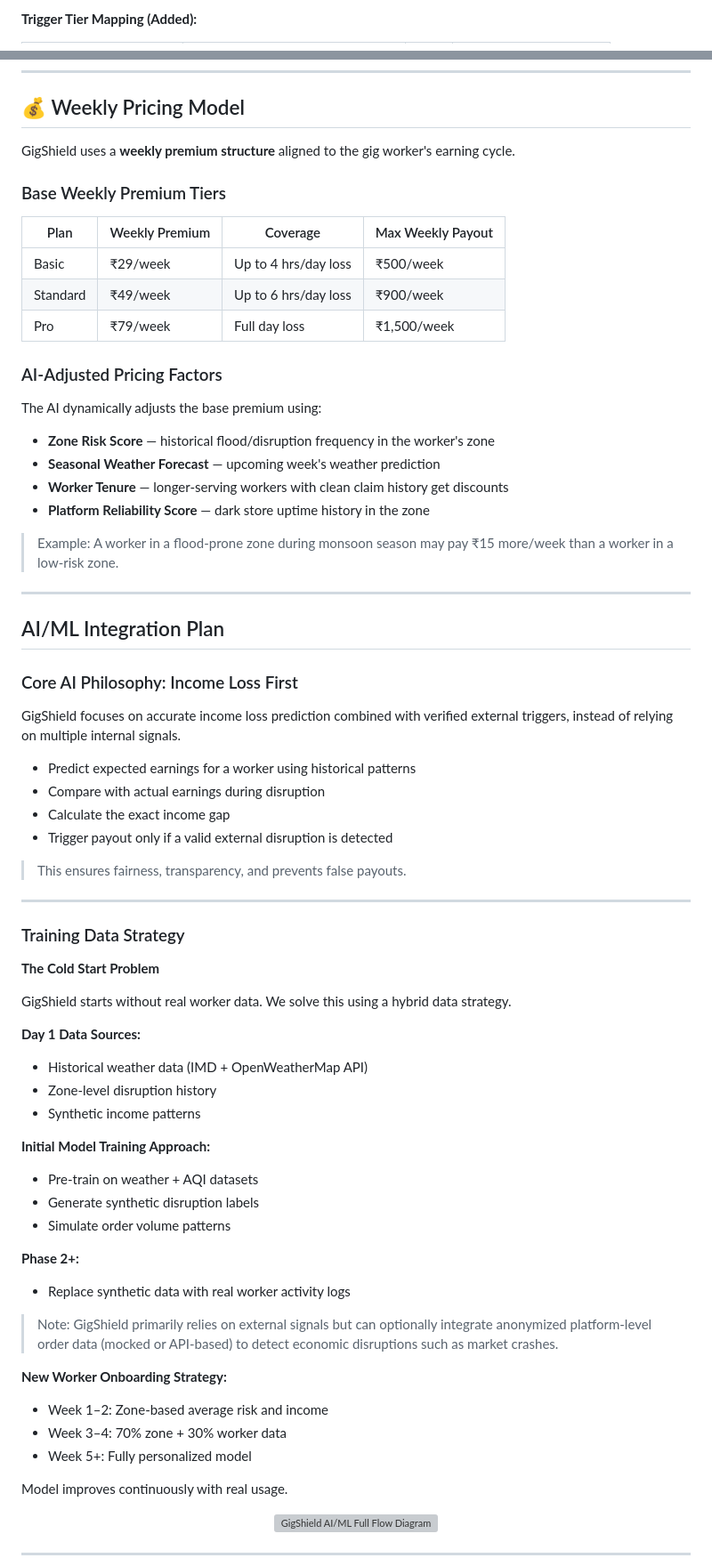
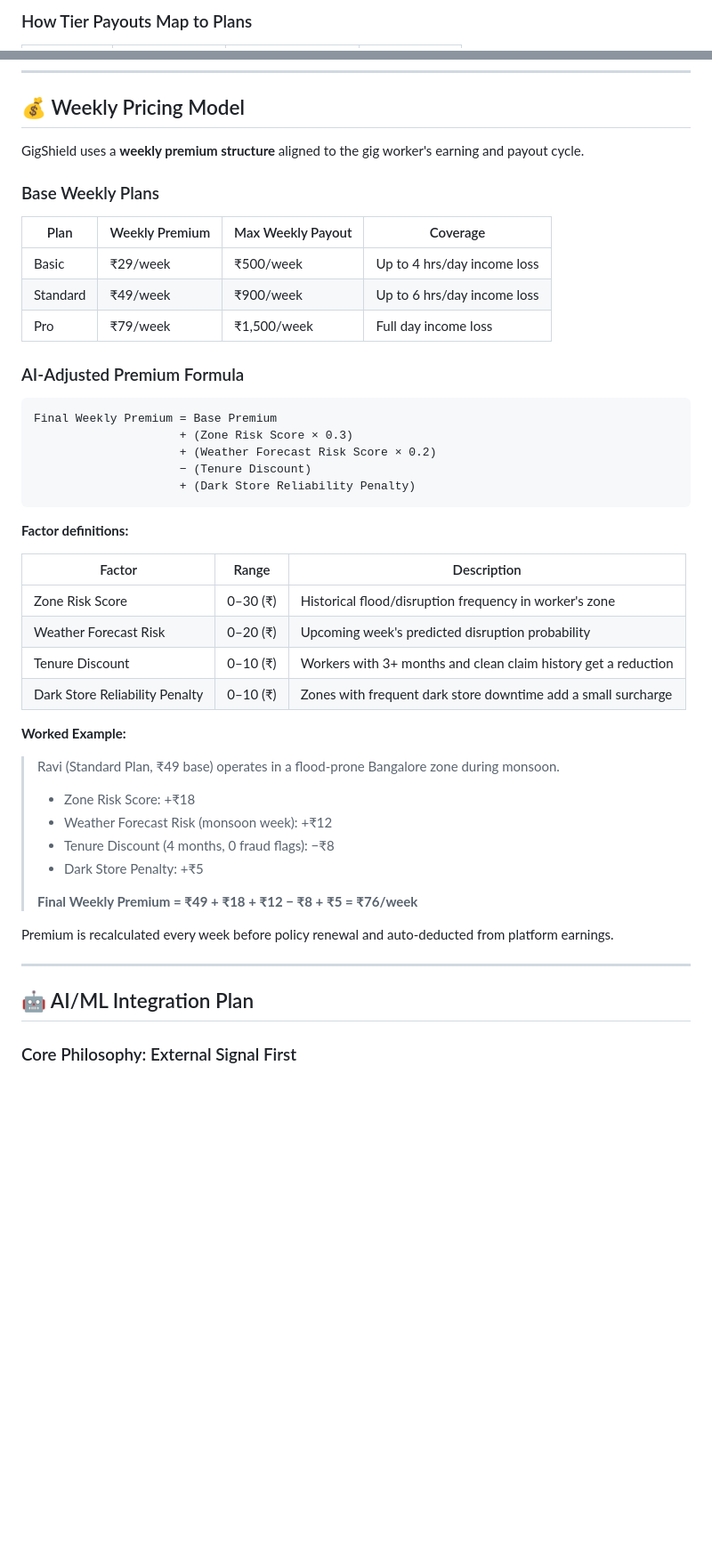
Before and after one commit to ssshreya24/gigshield-zepto-Blinkit, a Markdown page: README.md, 2 parts joined by grey strips. Shown at 89% size. Rendered like a GitHub page; blank space fills up the shorter version; grey boxes are pictures that could not be loaded.

````diff
--- a/README.md
+++ b/README.md
@@ -91,3 +109,3 @@ GigShield also handles large-scale platform-level disruptions that are not cause
 
-**Trigger Tier Mapping (Added):**
+### How Tier Payouts Map to Plans
 
@@ -121,75 +119,50 @@ This ensures GigShield protects workers not just from environmental risks, but a
 
 ## 💰 Weekly Pricing Model
 
-GigShield uses a **weekly premium structure** aligned to the gig worker's earning cycle.
+GigShield uses a **weekly premium structure** aligned to the gig worker's earning and payout cycle.
 
-### Base Weekly Premium Tiers
+### Base Weekly Plans
 
-| Plan | Weekly Premium | Coverage | Max Weekly Payout |
+| Plan | Weekly Premium | Max Weekly Payout | Coverage |
 |---|---|---|---|
-| Basic | ₹29/week | Up to 4 hrs/day loss | ₹500/week |
-| Standard | ₹49/week | Up to 6 hrs/day loss | ₹900/week |
-| Pro | ₹79/week | Full day loss | ₹1,500/week |
+| Basic | ₹29/week | ₹500/week | Up to 4 hrs/day income loss |
+| Standard | ₹49/week | ₹900/week | Up to 6 hrs/day income loss |
+| Pro | ₹79/week | ₹1,500/week | Full day income loss |
 
-### AI-Adjusted Pricing Factors
+### AI-Adjusted Premium Formula
 
-The AI dynamically adjusts the base premium using:
-- **Zone Risk Score** — historical flood/disruption frequency in the worker's zone
-- **Seasonal Weather Forecast** — upcoming week's weather prediction
-- **Worker Tenure** — longer-serving workers with clean claim history get discounts
-- **Platform Reliability Score** — dark store uptime history in the zone
+```
+Final Weekly Premium = Base Premium
+                     + (Zone Risk Score × 0.3)
+                     + (Weather Forecast Risk Score × 0.2)
+                     − (Tenure Discount)
+                     + (Dark Store Reliability Penalty)
+```
 
-> Example: A worker in a flood-prone zone during monsoon season may pay ₹15 more/week than a worker in a low-risk zone.
+**Factor definitions:**
+
+| Factor | Range | Description |
+|---|---|---|
+| Zone Risk Score | 0–30 (₹) | Historical flood/disruption frequency in worker's zone |
+| Weather Forecast Risk | 0–20 (₹) | Upcoming week's predicted disruption probability |
+| Tenure Discount | 0–10 (₹) | Workers with 3+ months and clean claim history get a reduction |
+| Dark Store Reliability Penalty | 0–10 (₹) | Zones with frequent dark store downtime add a small surcharge |
+
+**Worked Example:**
+
+> Ravi (Standard Plan, ₹49 base) operates in a flood-prone Bangalore zone during monsoon.
+> - Zone Risk Score: +₹18
+> - Weather Forecast Risk (monsoon week): +₹12
+> - Tenure Discount (4 months, 0 fraud flags): −₹8
+> - Dark Store Penalty: +₹5
+>
+> **Final Weekly Premium = ₹49 + ₹18 + ₹12 − ₹8 + ₹5 = ₹76/week**
+
+Premium is recalculated every week before policy renewal and auto-deducted from platform earnings.
 
 ---
 
-## AI/ML Integration Plan
+## 🤖 AI/ML Integration Plan
 
-### Core AI Philosophy: Income Loss First
+### Core Philosophy: External Signal First
 
-GigShield focuses on accurate income loss prediction combined with verified external triggers, instead of relying on multiple internal signals.
-
-- Predict expected earnings for a worker using historical patterns
-- Compare with actual earnings during disruption
-- Calculate the exact income gap
-- Trigger payout only if a valid external disruption is detected
-
-> This ensures fairness, transparency, and prevents false payouts.
-
----
-
-### Training Data Strategy
-
-**The Cold Start Problem**
-
-GigShield starts without real worker data. We solve this using a hybrid data strategy.
-
-**Day 1 Data Sources:**
-- Historical weather data (IMD + OpenWeatherMap API)
-- Zone-level disruption history
-- Synthetic income patterns
-
-**Initial Model Training Approach:**
-- Pre-train on weather + AQI datasets
-- Generate synthetic disruption labels
-- Simulate order volume patterns
-
-**Phase 2+:**
-- Replace synthetic data with real worker activity logs
-
-
-> Note: GigShield primarily relies on external signals but can optionally integrate anonymized platform-level order data (mocked or API-based) to detect economic disruptions such as market crashes.
-
-**New Worker Onboarding Strategy:**
-- Week 1–2: Zone-based average risk and income
-- Week 3–4: 70% zone + 30% worker data
-- Week 5+: Fully personalized model
-
-Model improves continuously with real usage.
-
-<p align="center">
-  <img src="gigshield_aiml_full_v4.svg" width="800" alt="GigShield AI/ML Full Flow Diagram">
-</p>
-
----
-
````
Also changed, not shown: other parts of README.md (+236 -380 lines).
